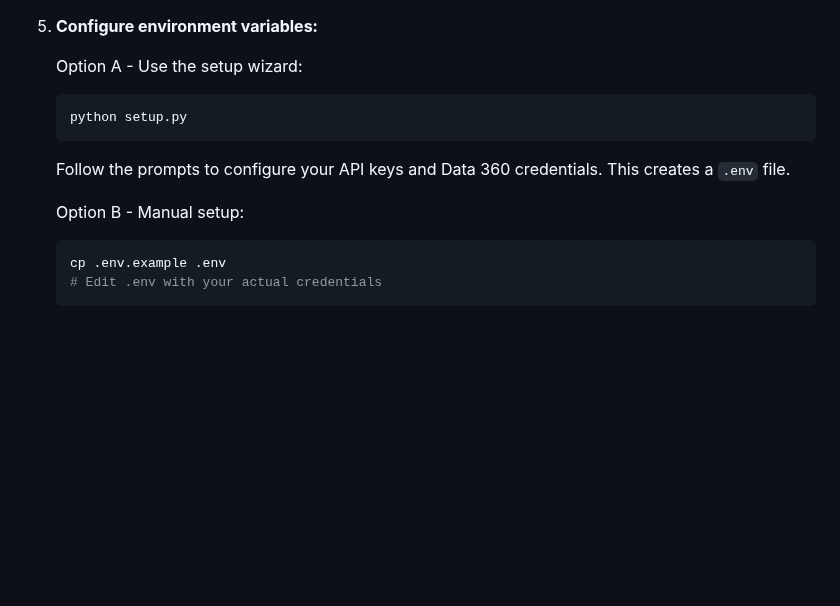
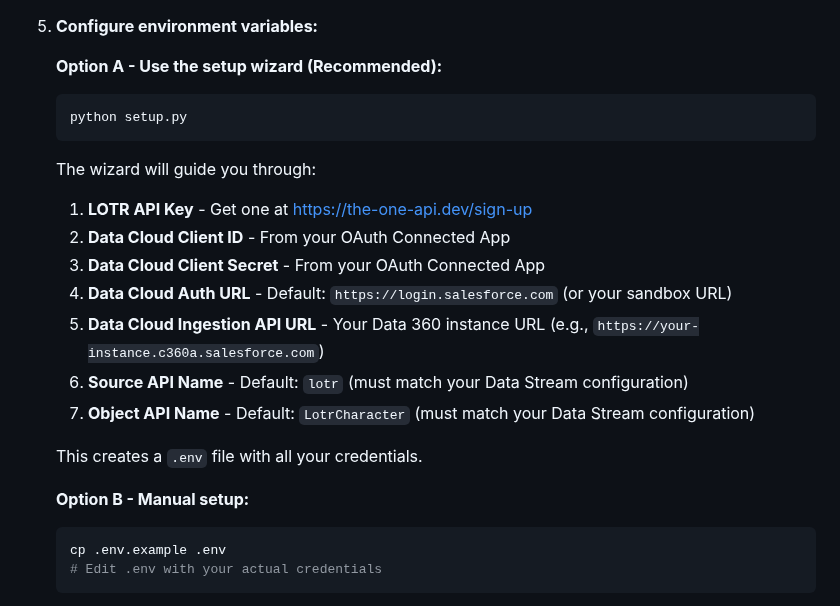
Before and after one commit to daviddarkins-accenture/lotr, a Markdown page: README.md, the part around the change. Rendered like a GitHub page; blank space fills up the shorter version.

Commit message:
Mark setup wizard as recommended and list all wizard steps
- Add (Recommended) label to Option A
- List all 7 steps the setup wizard asks for
- Include helpful context for each step (where to get values, defaults)

````diff
--- a/README.md
+++ b/README.md
@@ -54,13 +54,23 @@ A Python-based proof-of-concept that ingests Lord of the Rings character data fr
 
 5. **Configure environment variables:**
 
-   Option A - Use the setup wizard:
+   **Option A - Use the setup wizard (Recommended):**
    ```bash
    python setup.py
    ```
-   Follow the prompts to configure your API keys and Data 360 credentials. This creates a `.env` file.
 
-   Option B - Manual setup:
+   The wizard will guide you through:
+   1. **LOTR API Key** - Get one at https://the-one-api.dev/sign-up
+   2. **Data Cloud Client ID** - From your OAuth Connected App
+   3. **Data Cloud Client Secret** - From your OAuth Connected App
+   4. **Data Cloud Auth URL** - Default: `https://login.salesforce.com` (or your sandbox URL)
+   5. **Data Cloud Ingestion API URL** - Your Data 360 instance URL (e.g., `https://your-instance.c360a.salesforce.com`)
+   6. **Source API Name** - Default: `lotr` (must match your Data Stream configuration)
+   7. **Object API Name** - Default: `LotrCharacter` (must match your Data Stream configuration)
+
+   This creates a `.env` file with all your credentials.
+
+   **Option B - Manual setup:**
    ```bash
    cp .env.example .env
    # Edit .env with your actual credentials
````
